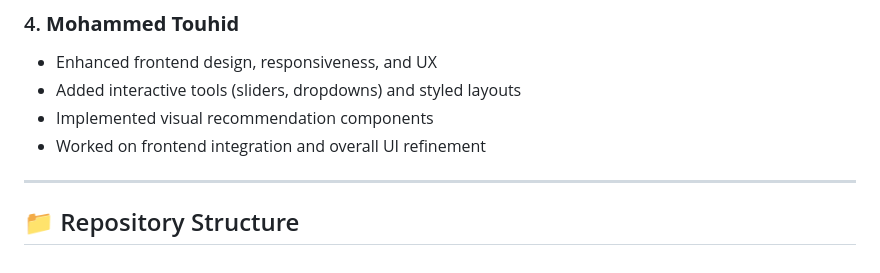
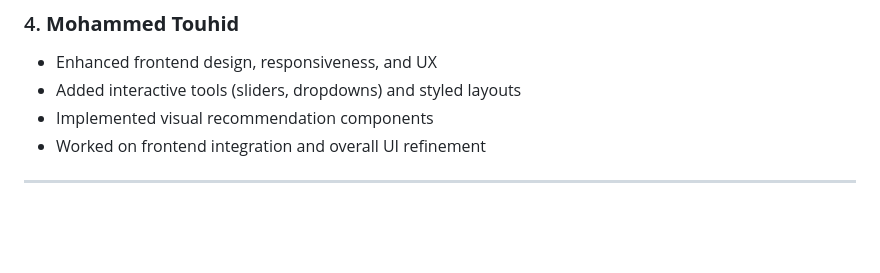
Before and after one commit to BChaitanyaReddy895/Agentic-AI-for-Sustainable-Farming, a Markdown page: README.md, the part around the change. Rendered like a GitHub page; blank space fills up the shorter version.

```diff
--- a/README.md
+++ b/README.md
@@ -78,5 +78,3 @@ By 2050, global food demand is expected to rise by 50%. Our AI-driven approach e
 - Worked on frontend integration and overall UI refinement
 
 ---
-
-## 📁 Repository Structure
```
